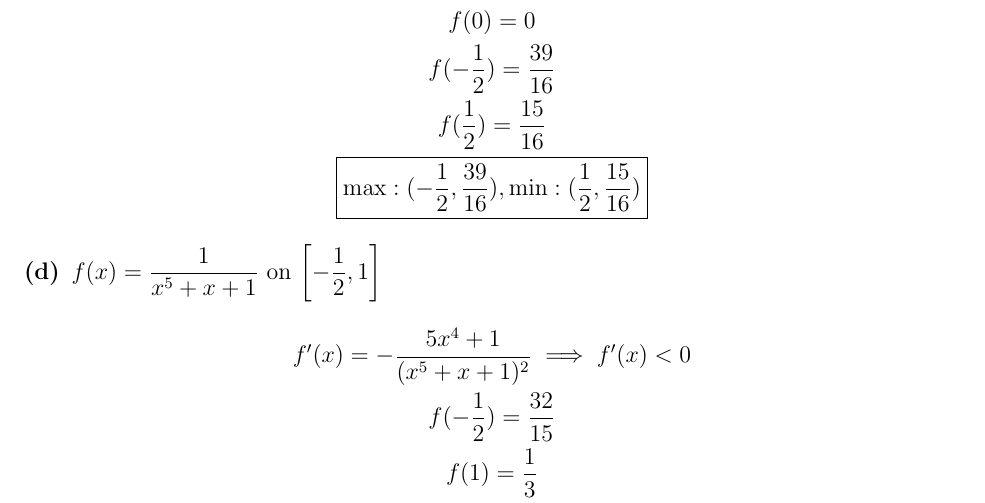
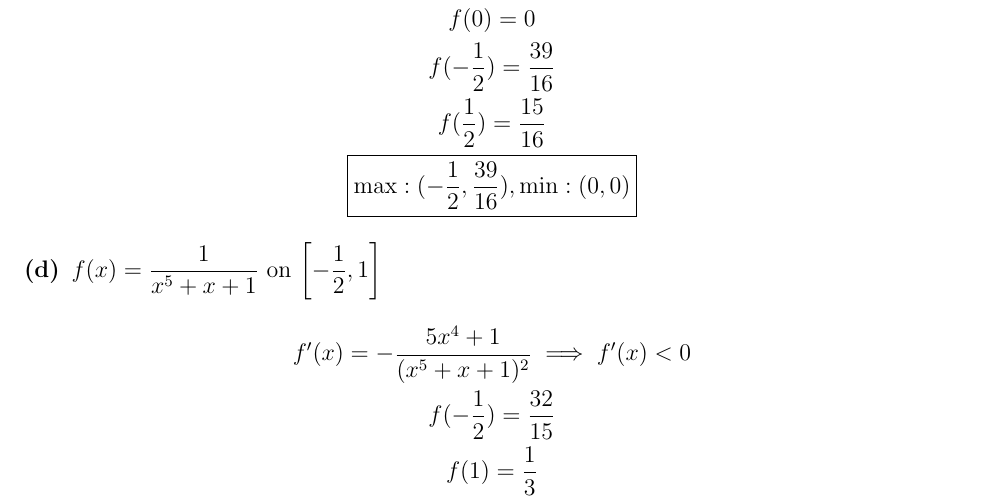
Before and after one commit to efan10/Peddie-Math, a LaTeX document (PCH/PS66/PS66.tex): part of page 1 of 4, cut so that both start at the same text. Compiled offline with pdfLaTeX.

Commit message:
Update min value in PS66.tex

```diff
--- a/PCH/PS66/PS66.tex
+++ b/PCH/PS66/PS66.tex
@@ -138,7 +138,7 @@ For each of the following functions, find the maximum and minimum values on the
     f(0)=0\\
     f(-\frac{1}{2})=\frac{39}{16}\\
     f(\frac{1}{2})=\frac{15}{16}\\
-    \boxed{\max:(-\frac{1}{2},\frac{39}{16}),\min :(\frac{1}{2},\frac{15}{16})}
+    \boxed{\max:(-\frac{1}{2},\frac{39}{16}),\min :(0, 0)}
 \end{gather*}
 
 \subproblem{d} $f(x)=\dfrac{1}{x^5+x+1}$ on $\left[ -\dfrac{1}{2}, 1 \right]$
```
